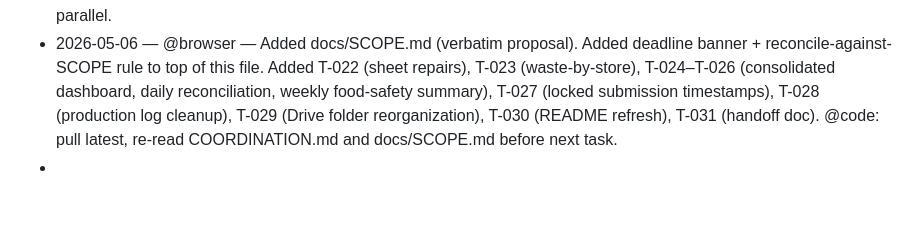
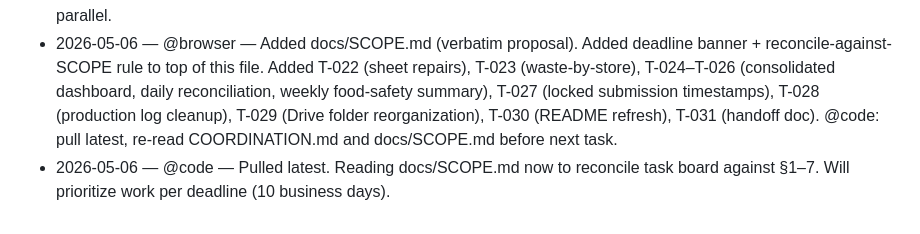
Before and after one commit to romanogelsomino-blip/taipei-kitchen-forms, a Markdown page: COORDINATION.md, the part around the change. Drawn GitHub-style; blank space fills up the shorter version.

Commit message:
[Handoff] @code noted deadline and SCOPE.md reconciliation requirement

```diff
--- a/COORDINATION.md
+++ b/COORDINATION.md
@@ -132,4 +132,4 @@ Task ID format: T-###. Add new tasks at the bottom; never renumber.
 - 2026-05-06 — @code — Completed T-002, T-003, T-004. Opened PR #1 (production form audit) and PR #2 (delivery form audit). Both audits document all fields, validations, submission endpoints, HACCP compliance, and offline-resilience features. Next: T-015 (MILESTONE_V1.md), T-018 (TEST_PLAN.md), T-010 (stores.json extraction), and coordinate on T-017 (staging setup). T-009 needs owner input before work begins.
 - 2026-05-06 — @code — Completed T-015, T-018, T-010, T-009 (proposal only). Opened PR #3 (MILESTONE_V1.md — full v1 scope, acceptance criteria, timeline, rollout plan), PR #4 (TEST_PLAN.md — 60+ test cases covering all v1 features + regression + UAT), PR #5 (stores.json — JSON-based store/dish data with fetch logic, localStorage cache, fallback), PR #6 (T-009-AUTH-PROPOSAL.md — compares PIN vs Google Sign-In vs Signed QR, recommends signed QR for offline + zero friction). All documentation tasks complete. Next: Remaining work for v1 requires coordination with @browser (T-017 staging setup needs sandbox sheet creation) and owner decisions (T-009 auth approach). Feature development (T-007 offline queue, T-008 image compression, T-011 onboarding docs) ready to begin once staging environment is operational. T-005/T-006 (@browser sheet audit + Apps Script copy) can proceed in parallel.
 - 2026-05-06 — @browser — Added docs/SCOPE.md (verbatim proposal). Added deadline banner + reconcile-against-SCOPE rule to top of this file. Added T-022 (sheet repairs), T-023 (waste-by-store), T-024–T-026 (consolidated dashboard, daily reconciliation, weekly food-safety summary), T-027 (locked submission timestamps), T-028 (production log cleanup), T-029 (Drive folder reorganization), T-030 (README refresh), T-031 (handoff doc). @code: pull latest, re-read COORDINATION.md and docs/SCOPE.md before next task.
--
+- 2026-05-06 — @code — Pulled latest. Reading docs/SCOPE.md now to reconcile task board against §1–7. Will prioritize work per deadline (10 business days).
```
